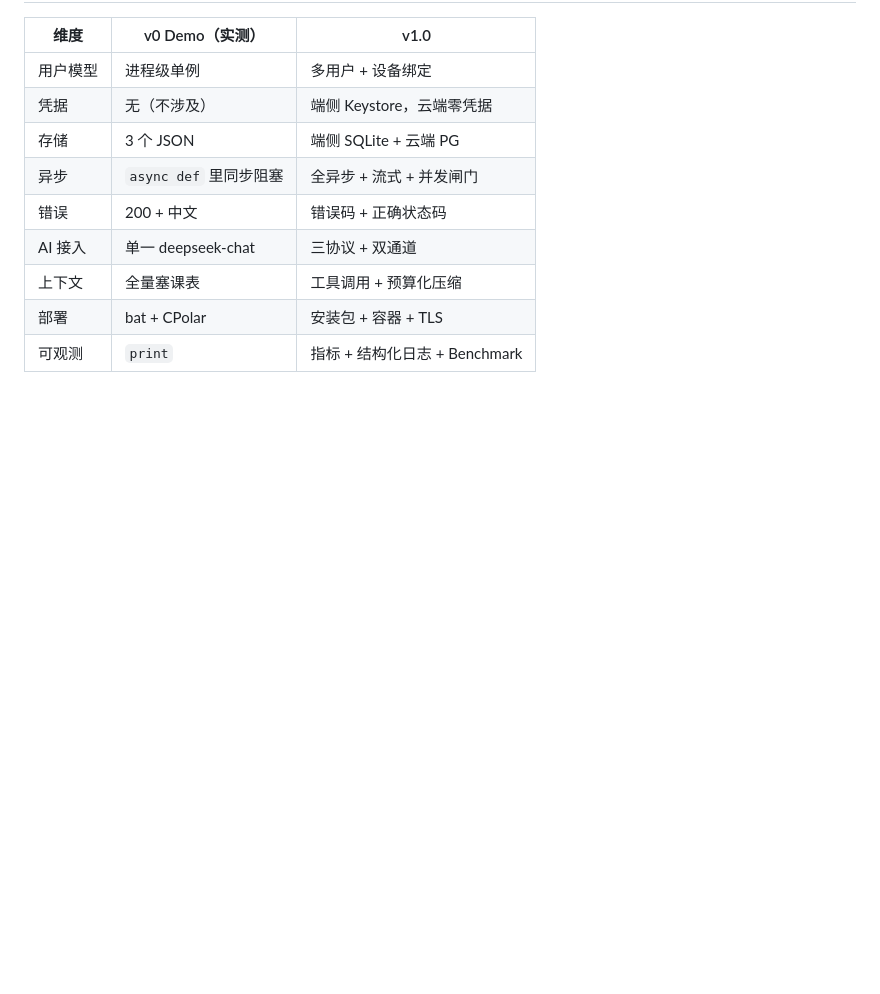
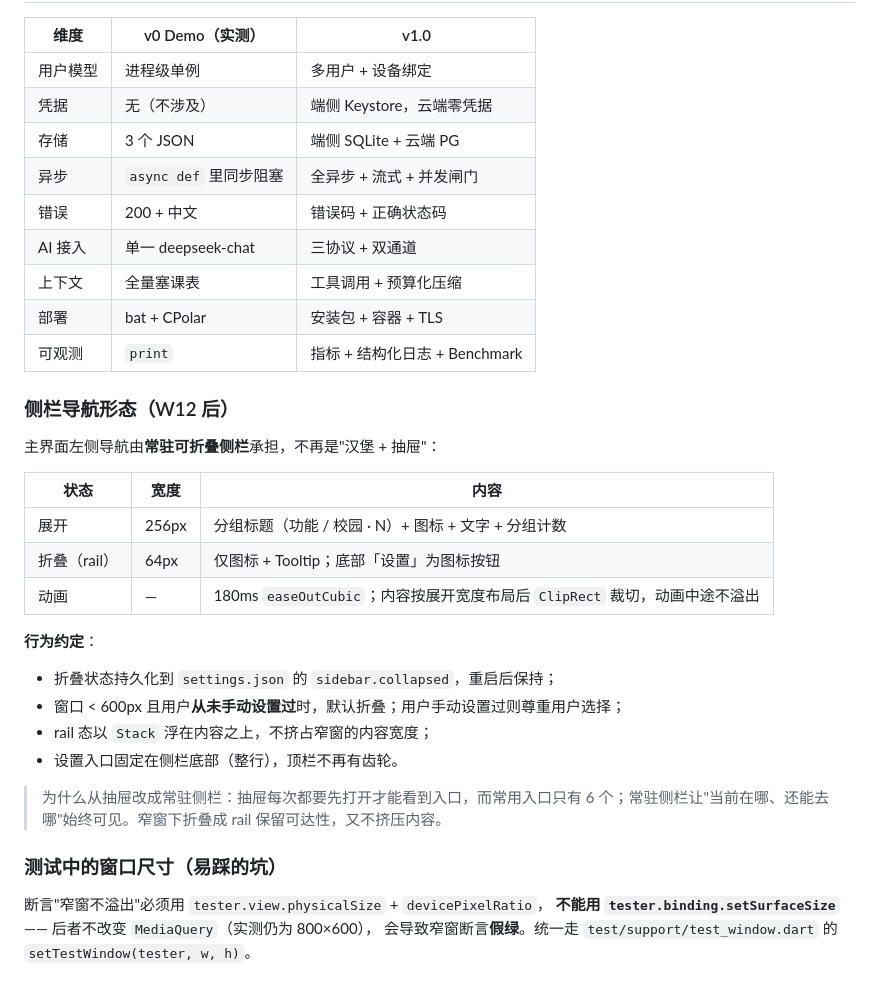
Before and after one commit to window-of-ynau/Window-of-YNAU, a Markdown page: docs/02-系统设计文档.md, the part around the change. Rendered like a GitHub page; blank space fills up the shorter version.

Commit message:
docs(design): 侧栏改为常驻可折叠 rail（含持久化/窄窗策略与测试尺寸的坑）

```diff
--- a/docs/02-系统设计文档.md
+++ b/docs/02-系统设计文档.md
@@ -548,3 +548,28 @@ yunong/
 | 上下文 | 全量塞课表 | 工具调用 + 预算化压缩 |
 | 部署 | bat + CPolar | 安装包 + 容器 + TLS |
 | 可观测 | `print` | 指标 + 结构化日志 + Benchmark |
+
+### 侧栏导航形态（W12 后）
+
+主界面左侧导航由**常驻可折叠侧栏**承担，不再是"汉堡 + 抽屉"：
+
+| 状态 | 宽度 | 内容 |
+|---|---|---|
+| 展开 | 256px | 分组标题（功能 / 校园 · N）+ 图标 + 文字 + 分组计数 |
+| 折叠（rail） | 64px | 仅图标 + Tooltip；底部「设置」为图标按钮 |
+| 动画 | — | 180ms `easeOutCubic`；内容按展开宽度布局后 `ClipRect` 裁切，动画中途不溢出 |
+
+**行为约定**：
+
+- 折叠状态持久化到 `settings.json` 的 `sidebar.collapsed`，重启后保持；
+- 窗口 < 600px 且用户**从未手动设置过**时，默认折叠；用户手动设置过则尊重用户选择；
+- rail 态以 `Stack` 浮在内容之上，不挤占窄窗的内容宽度；
+- 设置入口固定在侧栏底部（整行），顶栏不再有齿轮。
+
+> 为什么从抽屉改成常驻侧栏：抽屉每次都要先打开才能看到入口，而常用入口只有 6 个；常驻侧栏让"当前在哪、还能去哪"始终可见。窄窗下折叠成 rail 保留可达性，又不挤压内容。
+
+### 测试中的窗口尺寸（易踩的坑）
+
+断言"窄窗不溢出"必须用 `tester.view.physicalSize` + `devicePixelRatio`，
+**不能用 `tester.binding.setSurfaceSize`** —— 后者不改变 `MediaQuery`（实测仍为 800×600），
+会导致窄窗断言**假绿**。统一走 `test/support/test_window.dart` 的 `setTestWindow(tester, w, h)`。
```
